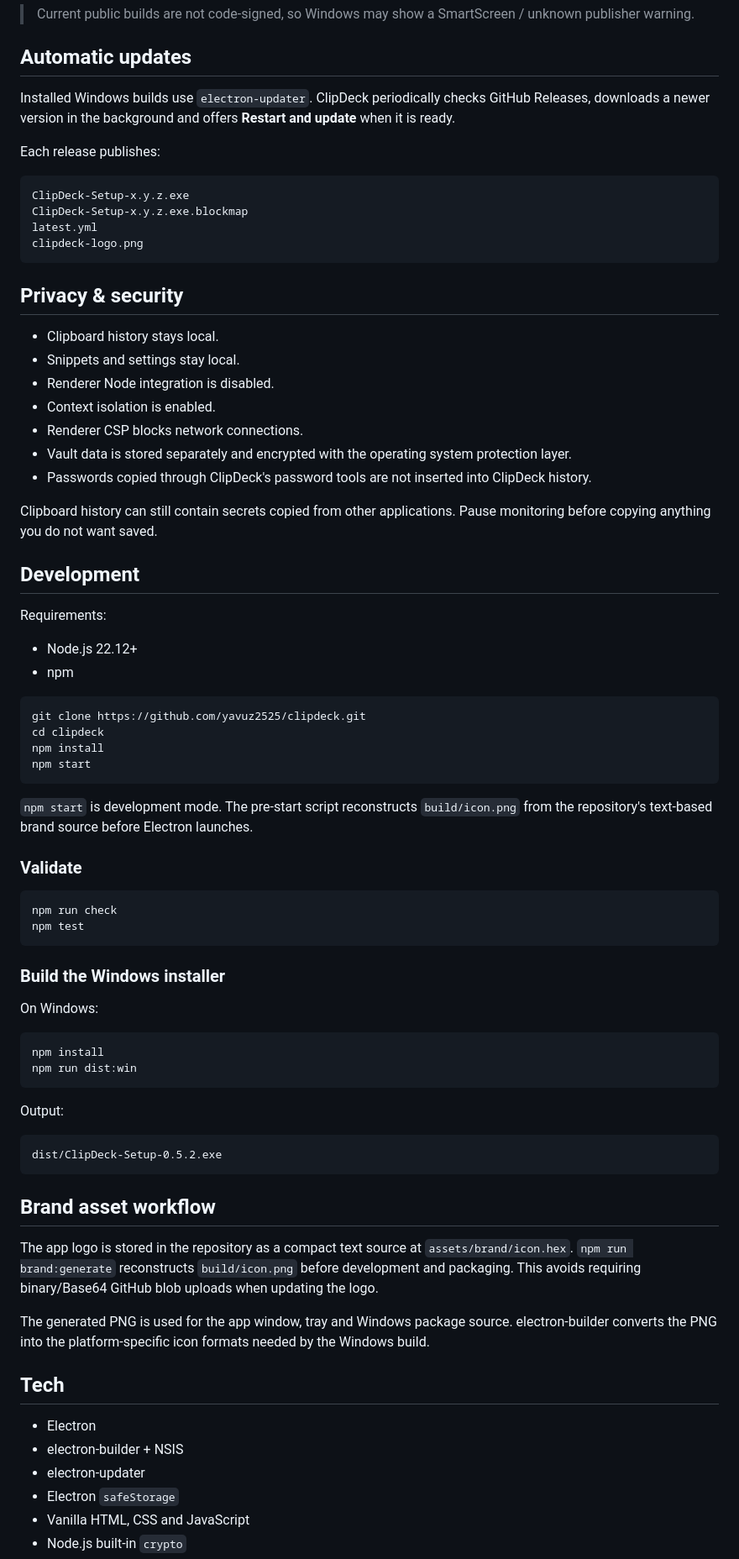
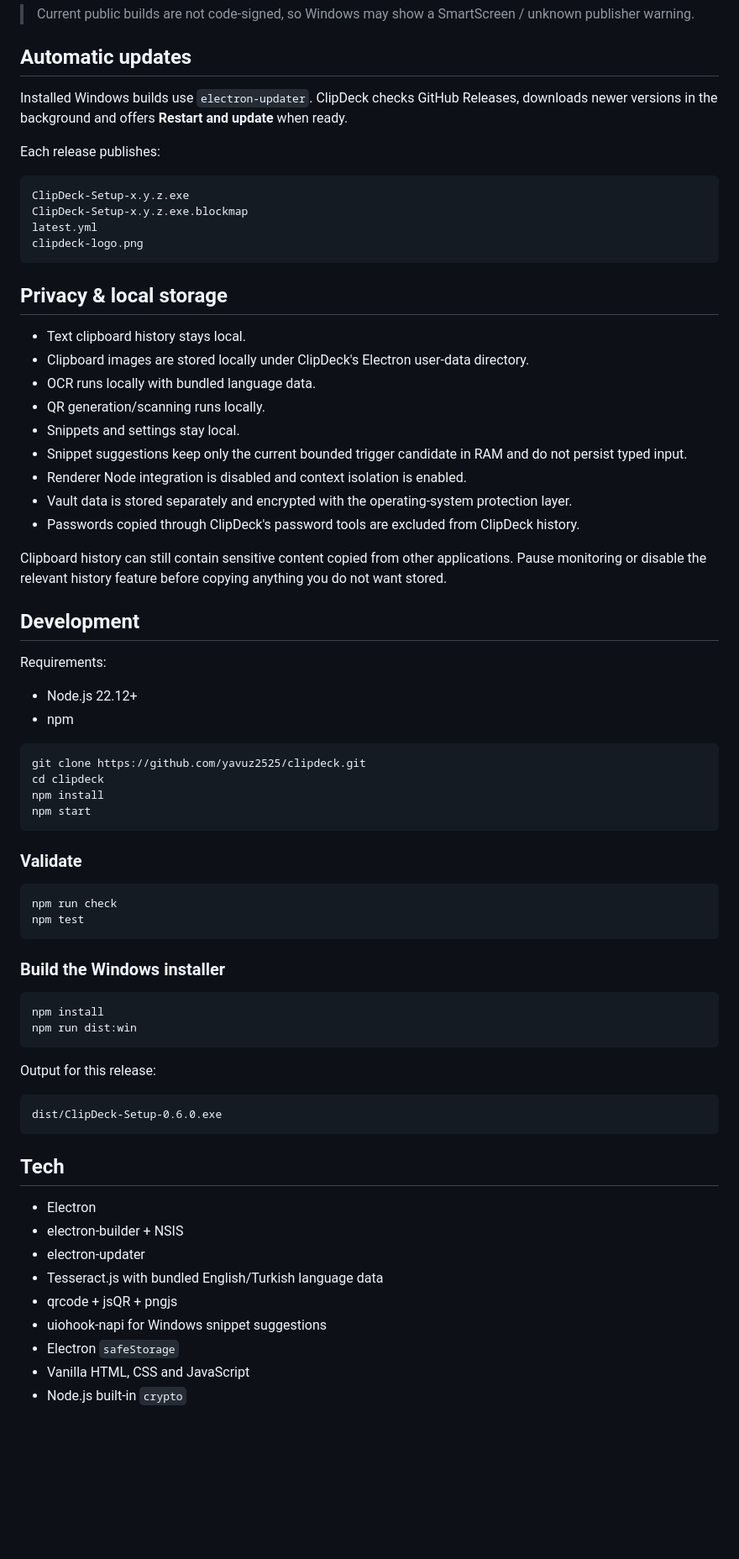
Before and after one commit to yavuz2525/clipdeck, a Markdown page: README.md, the part around one of its changes. Shown at 84% size. Rendered like a GitHub page; blank space fills up the shorter version.

````diff
--- a/README.md
+++ b/README.md
@@ -113,7 +112,7 @@ Closing the main window with `X` keeps ClipDeck running in the notification area
 
 ## Automatic updates
 
-Installed Windows builds use `electron-updater`. ClipDeck periodically checks GitHub Releases, downloads a newer version in the background and offers **Restart and update** when it is ready.
+Installed Windows builds use `electron-updater`. ClipDeck checks GitHub Releases, downloads newer versions in the background and offers **Restart and update** when ready.
 
 Each release publishes:
 
@@ -124,17 +123,19 @@ latest.yml
 clipdeck-logo.png
 ```
 
-## Privacy & security
+## Privacy & local storage
 
-- Clipboard history stays local.
+- Text clipboard history stays local.
+- Clipboard images are stored locally under ClipDeck's Electron user-data directory.
+- OCR runs locally with bundled language data.
+- QR generation/scanning runs locally.
 - Snippets and settings stay local.
-- Renderer Node integration is disabled.
-- Context isolation is enabled.
-- Renderer CSP blocks network connections.
-- Vault data is stored separately and encrypted with the operating system protection layer.
-- Passwords copied through ClipDeck's password tools are not inserted into ClipDeck history.
+- Snippet suggestions keep only the current bounded trigger candidate in RAM and do not persist typed input.
+- Renderer Node integration is disabled and context isolation is enabled.
+- Vault data is stored separately and encrypted with the operating-system protection layer.
+- Passwords copied through ClipDeck's password tools are excluded from ClipDeck history.
 
-Clipboard history can still contain secrets copied from other applications. Pause monitoring before copying anything you do not want saved.
+Clipboard history can still contain sensitive content copied from other applications. Pause monitoring or disable the relevant history feature before copying anything you do not want stored.
 
 ## Development
 
@@ -150,8 +151,6 @@ npm install
 npm start
 ```
 
-`npm start` is development mode. The pre-start script reconstructs `build/icon.png` from the repository's text-based brand source before Electron launches.
-
 ### Validate
 
 ```bash
@@ -161,30 +160,25 @@ npm test
 
 ### Build the Windows installer
 
-On Windows:
-
 ```bash
 npm install
 npm run dist:win
 ```
 
-Output:
+Output for this release:
 
 ```text
-dist/ClipDeck-Setup-0.5.2.exe
+dist/ClipDeck-Setup-0.6.0.exe
 ```
-
-## Brand asset workflow
-
-The app logo is stored in the repository as a compact text source at `assets/brand/icon.hex`. `npm run brand:generate` reconstructs `build/icon.png` before development and packaging. This avoids requiring binary/Base64 GitHub blob uploads when updating the logo.
-
-The generated PNG is used for the app window, tray and Windows package source. electron-builder converts the PNG into the platform-specific icon formats needed by the Windows build.
 
 ## Tech
 
 - Electron
 - electron-builder + NSIS
 - electron-updater
+- Tesseract.js with bundled English/Turkish language data
+- qrcode + jsQR + pngjs
+- uiohook-napi for Windows snippet suggestions
 - Electron `safeStorage`
 - Vanilla HTML, CSS and JavaScript
 - Node.js built-in `crypto`
````
Also changed, not shown: other parts of README.md (+41 -39 lines).
